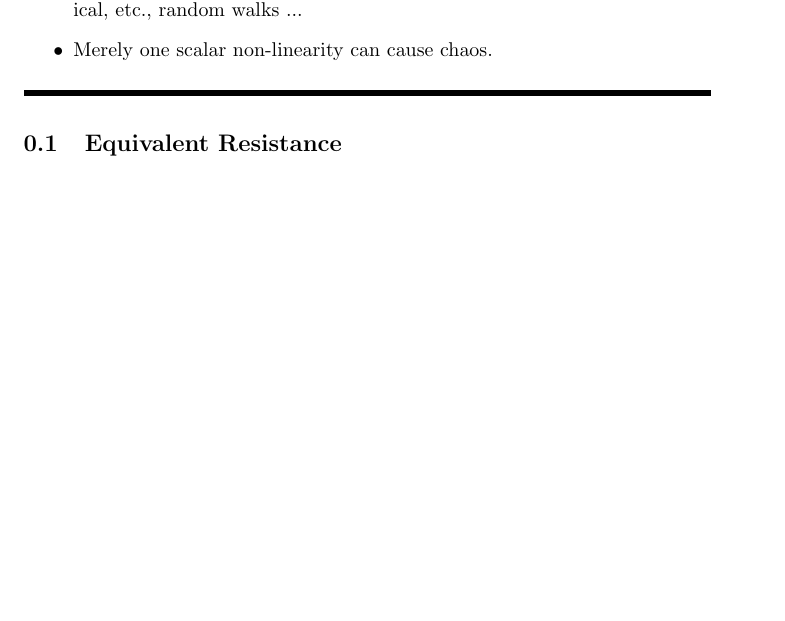
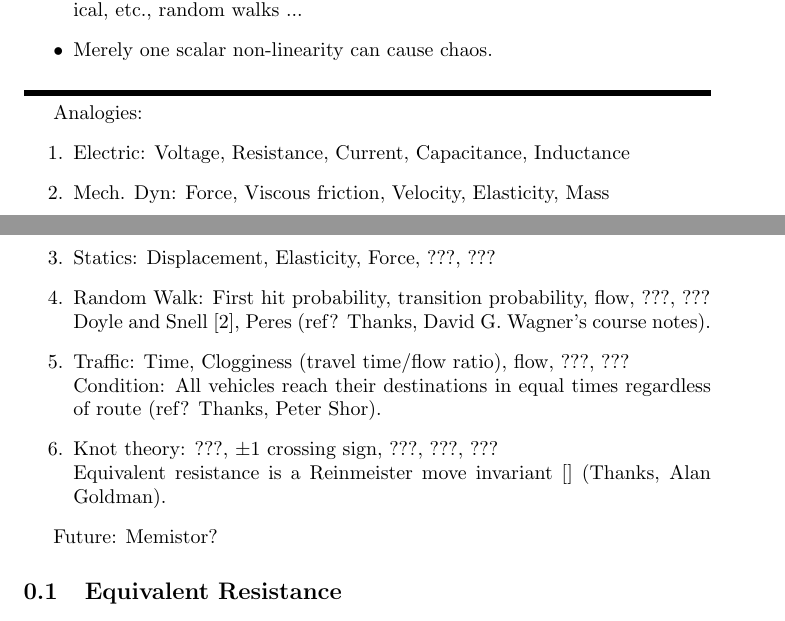
Before and after one commit to chaikens/MathOfElec, a LaTeX document (drafts/intro/intro1.tex): part of page 1 of 6 before the commit and two parts of pages 1 and 2 of 6 after it, the two joined at a grey line, cut so that both start at the same text, the shorter picture padded with empty space. Compiled offline with pdfLaTeX.

Commit message:
started more analogy reports

```diff
--- a/drafts/intro/intro1.tex
+++ b/drafts/intro/intro1.tex
@@ -55,10 +55,31 @@ dimension (about 12 or 24, depending on what they may count / formulation)
 Analogs to chemical (and real algebraic geometry
 \cite{signsInChemRAG}), biological, mechanical, etc., random walks ...
 
+
+
 \item
 Merely one scalar non-linearity can cause chaos.
 \end{itemize}
 \rule{\textwidth}{3pt}
+
+Analogies:
+\begin{enumerate}
+\item Electric: Voltage, Resistance, Current, Capacitance, Inductance
+\item Mech. Dyn: Force, Viscous friction, Velocity, Elasticity, Mass
+\item Statics: Displacement, Elasticity, Force,  ???, ???
+\item Random Walk: First hit probability, transition probability, flow, ???, ??? \\
+Doyle and Snell \cite{DoyleSnellRandom},
+Peres (ref? Thanks, David G. Wagner's course notes).
+\item Traffic: Time, Clogginess (travel time/flow ratio), flow, ???, ???\\
+Condition: All vehicles reach their destinations in equal times regardless of
+route (ref? Thanks, Peter Shor).
+\item Knot theory: ???, $\pm 1$ crossing sign, ???, ???, ???\\
+Equivalent resistance is a Reinmeister move invariant\cite{} (Thanks, Alan Goldman).
+\end{enumerate}
+
+
+Future: Memistor?
+
 
 \subsection{Equivalent Resistance}
 
```
